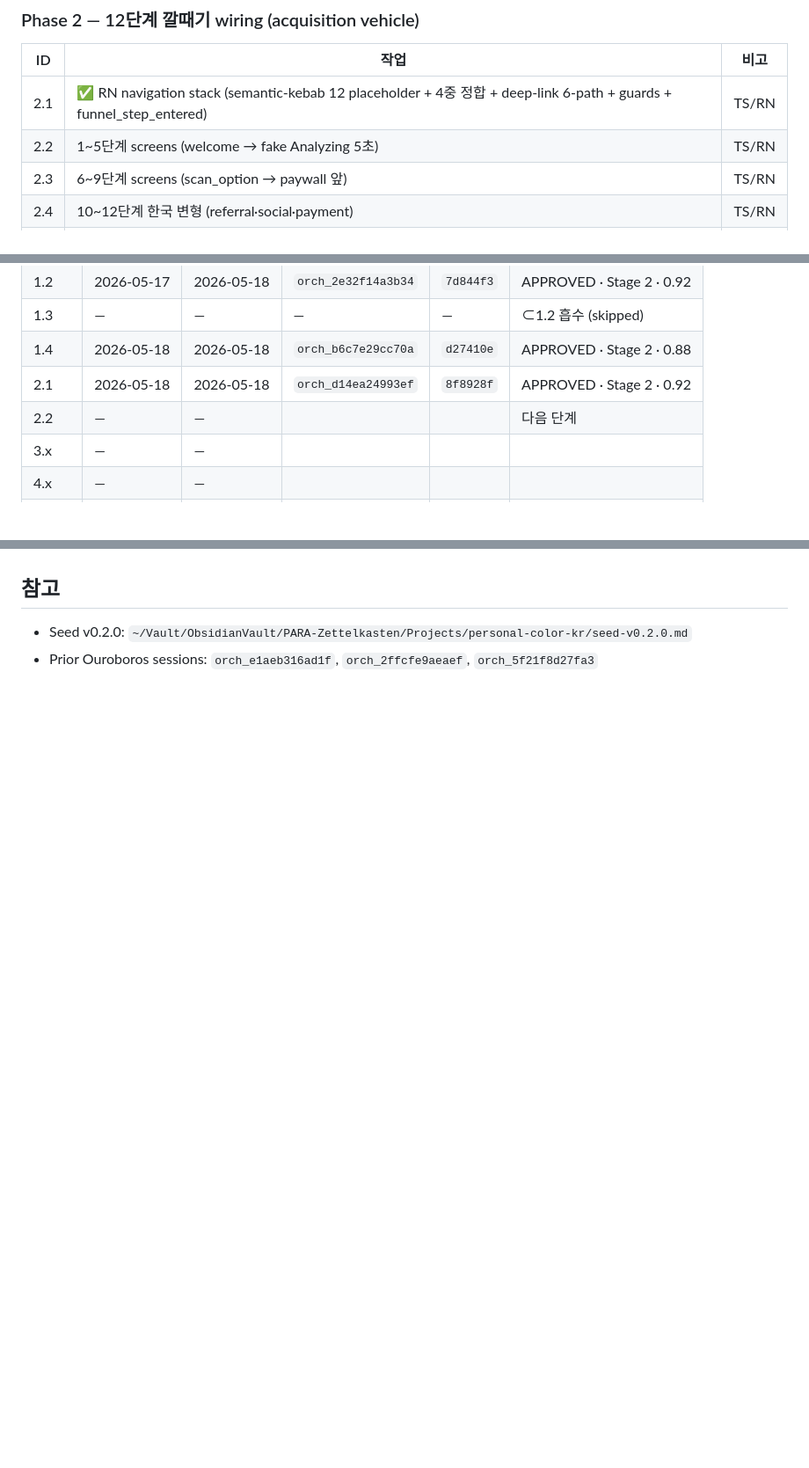
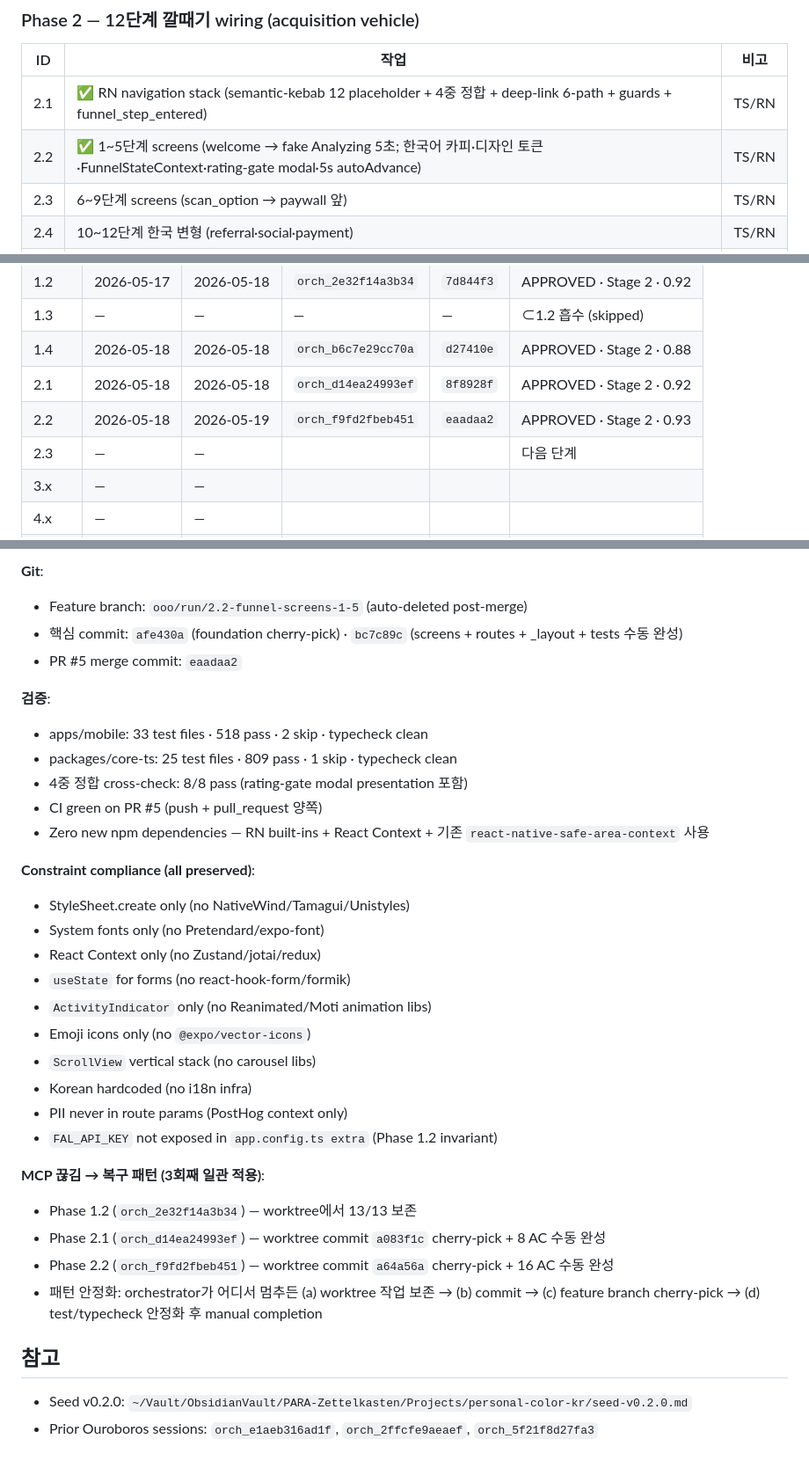
Before and after one commit to buzllightyear/personal-color-kr, a Markdown page: docs/MVP-PLAN.md, 3 parts joined by grey strips. Shown at 88% size. Drawn GitHub-style; blank space fills up the shorter version.

```diff
--- a/docs/MVP-PLAN.md
+++ b/docs/MVP-PLAN.md
@@ -26,7 +26,7 @@
 | ID | 작업 | 비고 |
 |----|------|------|
 | 2.1 | ✅ RN navigation stack (semantic-kebab 12 placeholder + 4중 정합 + deep-link 6-path + guards + funnel_step_entered) | TS/RN |
-| 2.2 | 1~5단계 screens (welcome → fake Analyzing 5초) | TS/RN |
+| 2.2 | ✅ 1~5단계 screens (welcome → fake Analyzing 5초; 한국어 카피·디자인 토큰·FunnelStateContext·rating-gate modal·5s autoAdvance) | TS/RN |
 | 2.3 | 6~9단계 screens (scan_option → paywall 앞) | TS/RN |
 | 2.4 | 10~12단계 한국 변형 (referral·social·payment) | TS/RN |
 | 2.5 | Superwall paywall + StoreKit 구독 결제 통합 | iOS |
@@ -108,7 +108,8 @@
 | 1.3 | — | — | — | — | ⊂1.2 흡수 (skipped) |
 | 1.4 | 2026-05-18 | 2026-05-18 | `orch_b6c7e29cc70a` | `d27410e` | APPROVED · Stage 2 · 0.88 |
 | 2.1 | 2026-05-18 | 2026-05-18 | `orch_d14ea24993ef` | `8f8928f` | APPROVED · Stage 2 · 0.92 |
-| 2.2 | — | — | | | 다음 단계 |
+| 2.2 | 2026-05-18 | 2026-05-19 | `orch_f9fd2fbeb451` | `eaadaa2` | APPROVED · Stage 2 · 0.93 |
+| 2.3 | — | — | | | 다음 단계 |
 | 3.x | — | — | | | |
 | 4.x | — | — | | | |
 | 5.x | — | — | | | |
@@ -281,3 +319,33 @@
+**Git**:
+- Feature branch: `ooo/run/2.2-funnel-screens-1-5` (auto-deleted post-merge)
+- 핵심 commit: `afe430a` (foundation cherry-pick) · `bc7c89c` (screens + routes + _layout + tests 수동 완성)
+- PR #5 merge commit: `eaadaa2`
+
+**검증**:
+- apps/mobile: 33 test files · 518 pass · 2 skip · typecheck clean
+- packages/core-ts: 25 test files · 809 pass · 1 skip · typecheck clean
+- 4중 정합 cross-check: 8/8 pass (rating-gate modal presentation 포함)
+- CI green on PR #5 (push + pull_request 양쪽)
+- Zero new npm dependencies — RN built-ins + React Context + 기존 `react-native-safe-area-context` 사용
+
+**Constraint compliance (all preserved)**:
+- StyleSheet.create only (no NativeWind/Tamagui/Unistyles)
+- System fonts only (no Pretendard/expo-font)
+- React Context only (no Zustand/jotai/redux)
+- `useState` for forms (no react-hook-form/formik)
+- `ActivityIndicator` only (no Reanimated/Moti animation libs)
+- Emoji icons only (no `@expo/vector-icons`)
+- `ScrollView` vertical stack (no carousel libs)
+- Korean hardcoded (no i18n infra)
+- PII never in route params (PostHog context only)
+- `FAL_API_KEY` not exposed in `app.config.ts extra` (Phase 1.2 invariant)
+
+**MCP 끊김 → 복구 패턴 (3회째 일관 적용)**:
+- Phase 1.2 (`orch_2e32f14a3b34`) — worktree에서 13/13 보존
+- Phase 2.1 (`orch_d14ea24993ef`) — worktree commit `a083f1c` cherry-pick + 8 AC 수동 완성
+- Phase 2.2 (`orch_f9fd2fbeb451`) — worktree commit `a64a56a` cherry-pick + 16 AC 수동 완성
+- 패턴 안정화: orchestrator가 어디서 멈추든 (a) worktree 작업 보존 → (b) commit → (c) feature branch cherry-pick → (d) test/typecheck 안정화 후 manual completion
+
 ## 참고
 
 - Seed v0.2.0: `~/Vault/ObsidianVault/PARA-Zettelkasten/Projects/personal-color-kr/seed-v0.2.0.md`
```
Also changed, not shown: other parts of docs/MVP-PLAN.md (+37 -0 lines).
